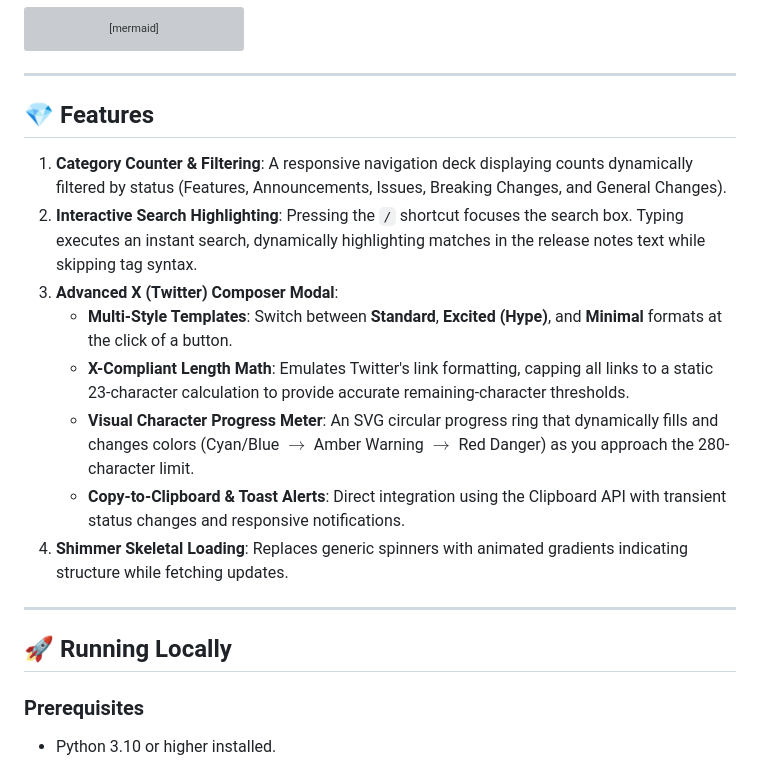
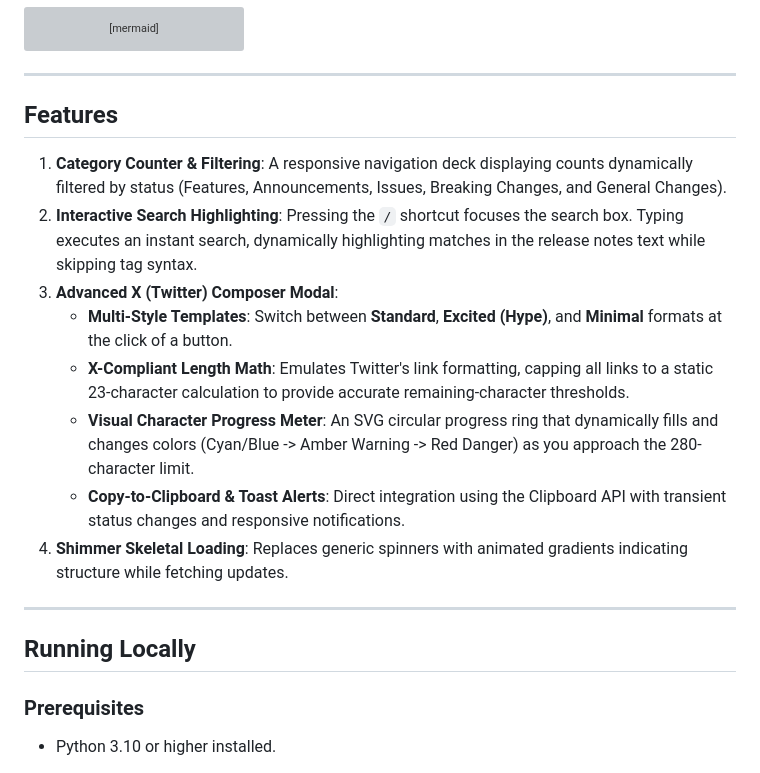
Before and after one commit to uShaukat3737/zahard-event-talks-app, a Markdown page: README.md, the part around one of its changes. Drawn GitHub-style; grey boxes are pictures that could not be loaded.

Commit message:
docs: remove emoji from README url link

```diff
--- a/README.md
+++ b/README.md
@@ -43,20 +43,20 @@ graph TD
 
 ---
 
-## 💎 Features
+## Features
 
 1. **Category Counter & Filtering**: A responsive navigation deck displaying counts dynamically filtered by status (Features, Announcements, Issues, Breaking Changes, and General Changes).
 2. **Interactive Search Highlighting**: Pressing the `/` shortcut focuses the search box. Typing executes an instant search, dynamically highlighting matches in the release notes text while skipping tag syntax.
 3. **Advanced X (Twitter) Composer Modal**:
    - **Multi-Style Templates**: Switch between **Standard**, **Excited (Hype)**, and **Minimal** formats at the click of a button.
    - **X-Compliant Length Math**: Emulates Twitter's link formatting, capping all links to a static 23-character calculation to provide accurate remaining-character thresholds.
-   - **Visual Character Progress Meter**: An SVG circular progress ring that dynamically fills and changes colors (Cyan/Blue $\rightarrow$ Amber Warning $\rightarrow$ Red Danger) as you approach the 280-character limit.
+   - **Visual Character Progress Meter**: An SVG circular progress ring that dynamically fills and changes colors (Cyan/Blue -> Amber Warning -> Red Danger) as you approach the 280-character limit.
    - **Copy-to-Clipboard & Toast Alerts**: Direct integration using the Clipboard API with transient status changes and responsive notifications.
 4. **Shimmer Skeletal Loading**: Replaces generic spinners with animated gradients indicating structure while fetching updates.
 
 ---
 
-## 🚀 Running Locally
+## Running Locally
 
 ### Prerequisites
 * Python 3.10 or higher installed.
```
Also changed, not shown: other parts of README.md (+4 -4 lines).
